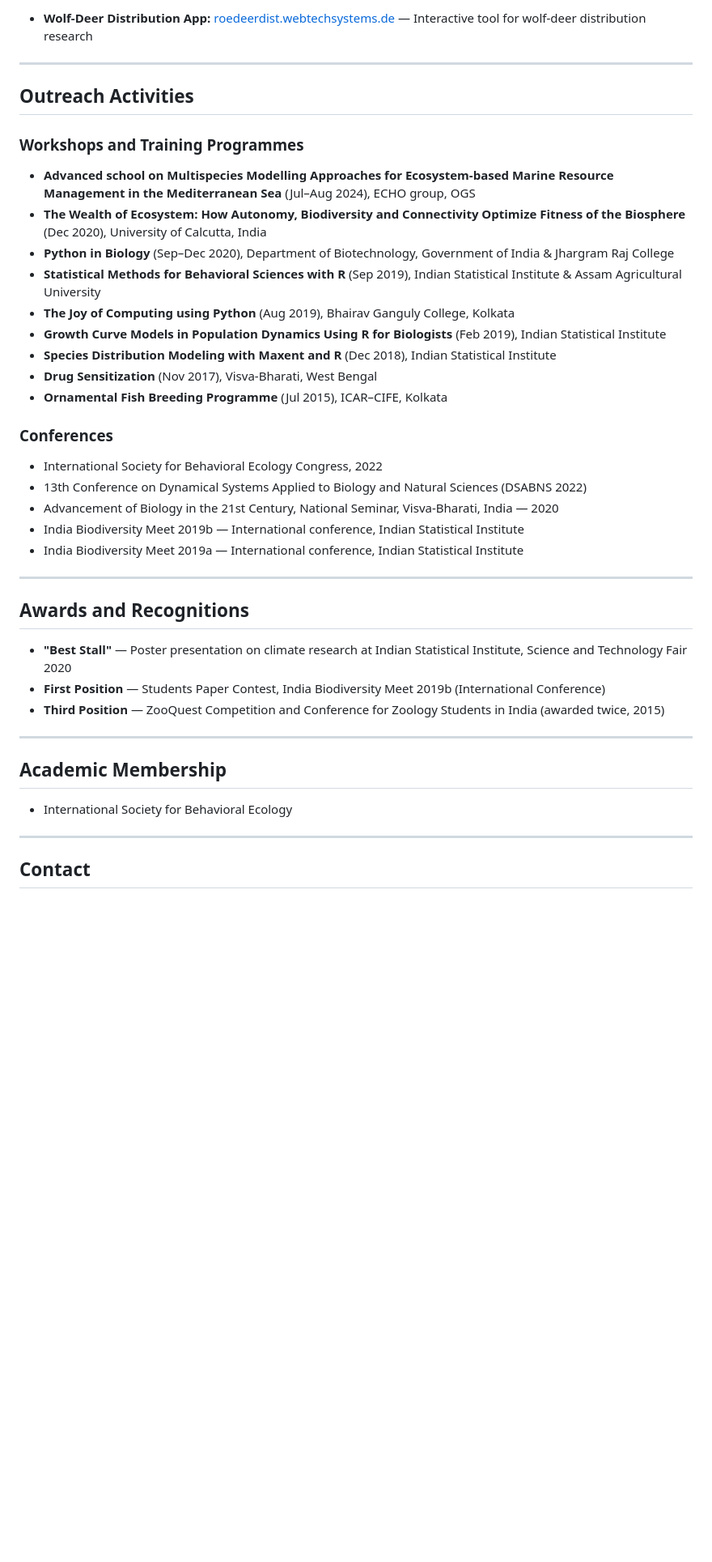
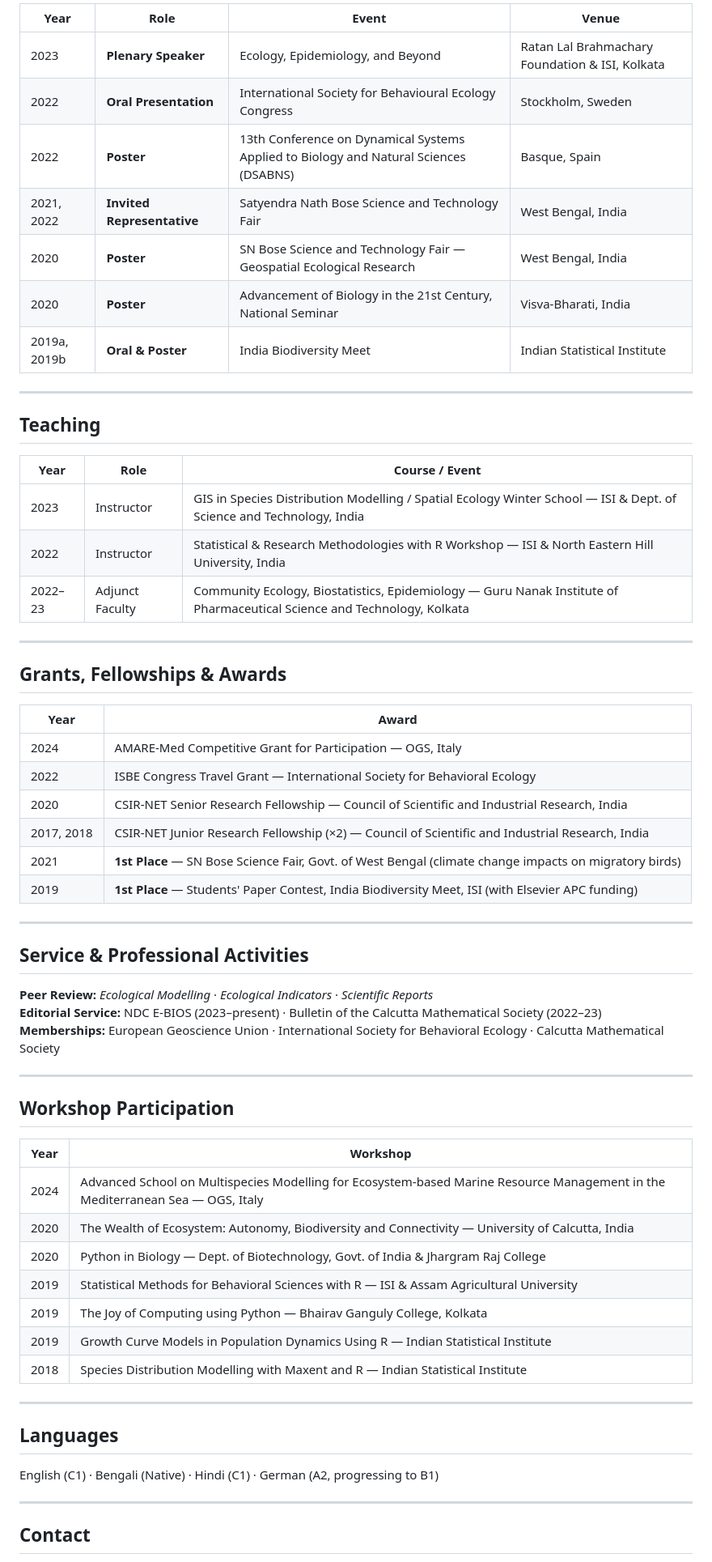
Before and after one commit to gsinchanpostdoc/gsinchanpostdoc, a Markdown page: README.md, the part around one of its changes. Shown at 81% size. GitHub-like rendering; blank space fills up the shorter version.

```diff
--- a/README.md
+++ b/README.md
@@ -107,43 +123,64 @@ Other subjects: Chemistry, Botany, Environmental Science
 
-- **Wolf-Deer Distribution App:** [roedeerdist.webtechsystems.de](https://roedeerdist.webtechsystems.de/) — Interactive tool for wolf-deer distribution research
+| Year | Role | Event | Venue |
+|------|------|-------|-------|
+| 2023 | **Plenary Speaker** | Ecology, Epidemiology, and Beyond | Ratan Lal Brahmachary Foundation & ISI, Kolkata |
+| 2022 | **Oral Presentation** | International Society for Behavioural Ecology Congress | Stockholm, Sweden |
+| 2022 | **Poster** | 13th Conference on Dynamical Systems Applied to Biology and Natural Sciences (DSABNS) | Basque, Spain |
+| 2021, 2022 | **Invited Representative** | Satyendra Nath Bose Science and Technology Fair | West Bengal, India |
+| 2020 | **Poster** | SN Bose Science and Technology Fair — Geospatial Ecological Research | West Bengal, India |
+| 2020 | **Poster** | Advancement of Biology in the 21st Century, National Seminar | Visva-Bharati, India |
+| 2019a, 2019b | **Oral & Poster** | India Biodiversity Meet | Indian Statistical Institute |
 
 ---
 
-## Outreach Activities
+## Teaching
 
-### Workshops and Training Programmes
-
-- **Advanced school on Multispecies Modelling Approaches for Ecosystem-based Marine Resource Management in the Mediterranean Sea** (Jul–Aug 2024), ECHO group, OGS
-- **The Wealth of Ecosystem: How Autonomy, Biodiversity and Connectivity Optimize Fitness of the Biosphere** (Dec 2020), University of Calcutta, India
-- **Python in Biology** (Sep–Dec 2020), Department of Biotechnology, Government of India & Jhargram Raj College
-- **Statistical Methods for Behavioral Sciences with R** (Sep 2019), Indian Statistical Institute & Assam Agricultural University
-- **The Joy of Computing using Python** (Aug 2019), Bhairav Ganguly College, Kolkata
-- **Growth Curve Models in Population Dynamics Using R for Biologists** (Feb 2019), Indian Statistical Institute
-- **Species Distribution Modeling with Maxent and R** (Dec 2018), Indian Statistical Institute
-- **Drug Sensitization** (Nov 2017), Visva-Bharati, West Bengal
-- **Ornamental Fish Breeding Programme** (Jul 2015), ICAR–CIFE, Kolkata
-
-### Conferences
-
-- International Society for Behavioral Ecology Congress, 2022
-- 13th Conference on Dynamical Systems Applied to Biology and Natural Sciences (DSABNS 2022)
-- Advancement of Biology in the 21st Century, National Seminar, Visva-Bharati, India — 2020
-- India Biodiversity Meet 2019b — International conference, Indian Statistical Institute
-- India Biodiversity Meet 2019a — International conference, Indian Statistical Institute
+| Year | Role | Course / Event |
+|------|------|----------------|
+| 2023 | Instructor | GIS in Species Distribution Modelling / Spatial Ecology Winter School — ISI & Dept. of Science and Technology, India |
+| 2022 | Instructor | Statistical & Research Methodologies with R Workshop — ISI & North Eastern Hill University, India |
+| 2022–23 | Adjunct Faculty | Community Ecology, Biostatistics, Epidemiology — Guru Nanak Institute of Pharmaceutical Science and Technology, Kolkata |
 
 ---
 
-## Awards and Recognitions
+## Grants, Fellowships & Awards
 
-- **"Best Stall"** — Poster presentation on climate research at Indian Statistical Institute, Science and Technology Fair 2020
-- **First Position** — Students Paper Contest, India Biodiversity Meet 2019b (International Conference)
-- **Third Position** — ZooQuest Competition and Conference for Zoology Students in India (awarded twice, 2015)
+| Year | Award |
+|------|-------|
+| 2024 | AMARE-Med Competitive Grant for Participation — OGS, Italy |
+| 2022 | ISBE Congress Travel Grant — International Society for Behavioral Ecology |
+| 2020 | CSIR-NET Senior Research Fellowship — Council of Scientific and Industrial Research, India |
+| 2017, 2018 | CSIR-NET Junior Research Fellowship (×2) — Council of Scientific and Industrial Research, India |
+| 2021 | **1st Place** — SN Bose Science Fair, Govt. of West Bengal (climate change impacts on migratory birds) |
+| 2019 | **1st Place** — Students' Paper Contest, India Biodiversity Meet, ISI (with Elsevier APC funding) |
 
 ---
 
-## Academic Membership
+## Service & Professional Activities
 
-- International Society for Behavioral Ecology
+**Peer Review:** *Ecological Modelling* · *Ecological Indicators* · *Scientific Reports*
+**Editorial Service:** NDC E-BIOS (2023–present) · Bulletin of the Calcutta Mathematical Society (2022–23)
+**Memberships:** European Geoscience Union · International Society for Behavioral Ecology · Calcutta Mathematical Society
+
+---
+
+## Workshop Participation
+
+| Year | Workshop |
+|------|----------|
+| 2024 | Advanced School on Multispecies Modelling for Ecosystem-based Marine Resource Management in the Mediterranean Sea — OGS, Italy |
+| 2020 | The Wealth of Ecosystem: Autonomy, Biodiversity and Connectivity — University of Calcutta, India |
+| 2020 | Python in Biology — Dept. of Biotechnology, Govt. of India & Jhargram Raj College |
+| 2019 | Statistical Methods for Behavioral Sciences with R — ISI & Assam Agricultural University |
+| 2019 | The Joy of Computing using Python — Bhairav Ganguly College, Kolkata |
+| 2019 | Growth Curve Models in Population Dynamics Using R — Indian Statistical Institute |
+| 2018 | Species Distribution Modelling with Maxent and R — Indian Statistical Institute |
+
+---
+
+## Languages
+
+English (C1) · Bengali (Native) · Hindi (C1) · German (A2, progressing to B1)
 
 ---
 
```
Also changed, not shown: other parts of README.md (+79 -64 lines).
